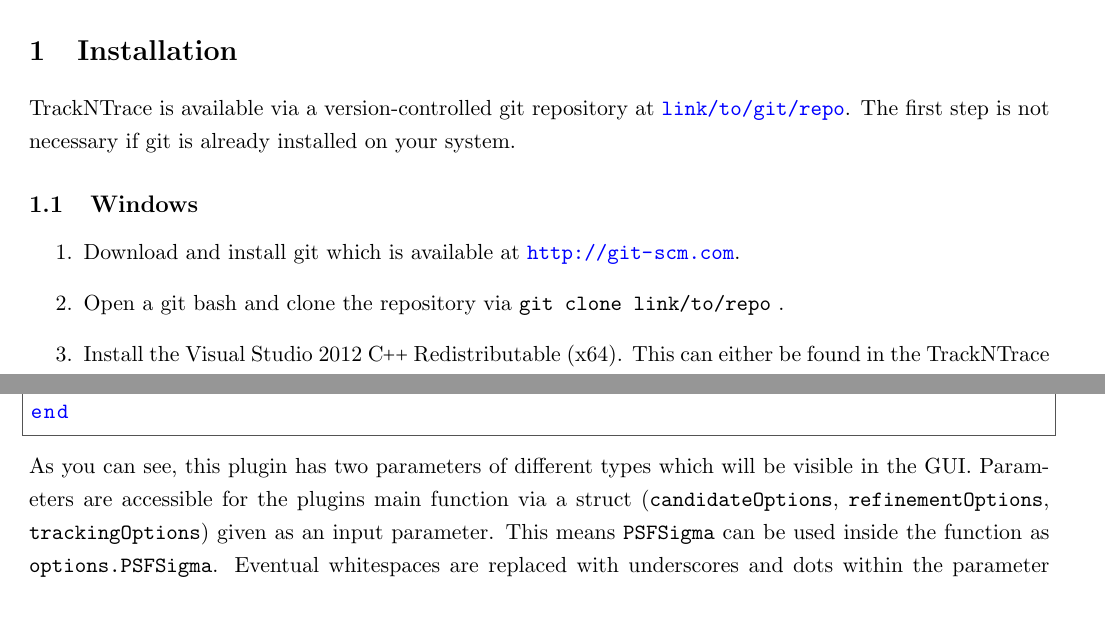
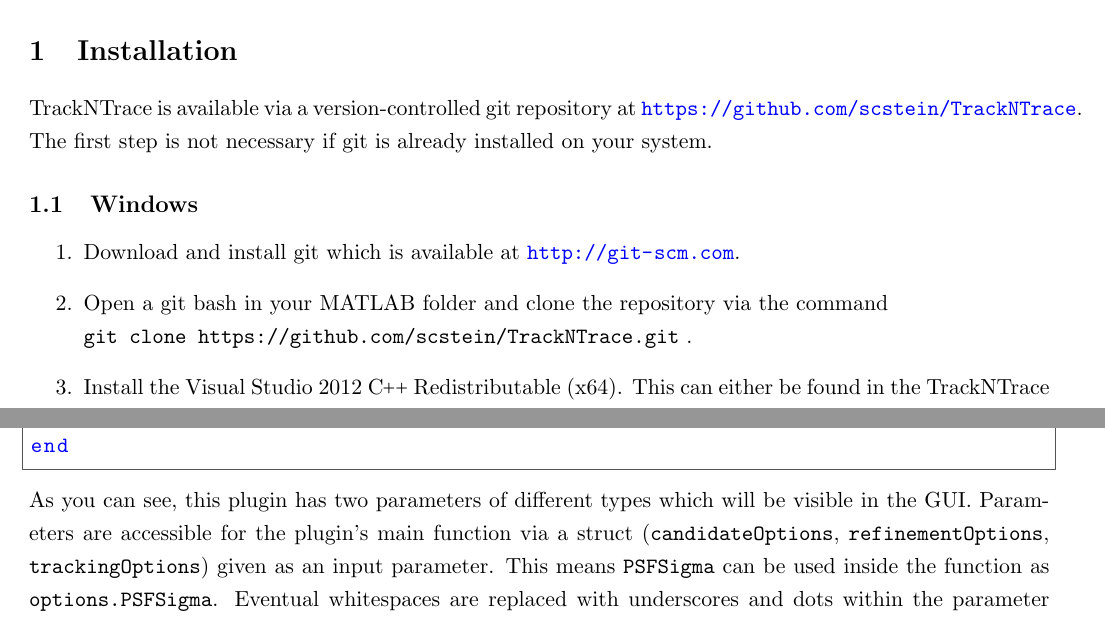
Before and after one commit to scstein/TrackNTrace, a LaTeX document (manual/manual.tex): two parts of pages 3 and 10 of 14, joined at a grey line, cut so that both start at the same text. Compiled offline with pdfLaTeX.

Commit message:
Added repo

```diff
--- a/manual/manual.tex
+++ b/manual/manual.tex
@@ -146,11 +146,11 @@ Please also note: TrackNTrace currently can only handle single-channel, $\mathrm
 \tableofcontents \clearpage
 
 \section{Installation}\label{sec:install}
-TrackNTrace is available via a version-controlled git repository at \url{link/to/git/repo}. The first step is not necessary if git is already installed on your system.
+TrackNTrace is available via a version-controlled git repository at \url{https://github.com/scstein/TrackNTrace}. The first step is not necessary if git is already installed on your system.
 \subsection{Windows}
 \begin{enumerate}
 \item Download and install git which is available at \url{http://git-scm.com}.
-\item Open a git bash and clone the repository via \texttt{git clone link/to/repo} .
+\item Open a git bash in your MATLAB folder and clone the repository via the command \\ \texttt{git clone https://github.com/scstein/TrackNTrace.git} .
 \item Install the Visual Studio 2012 \CC~Redistributable (x64). This can either be found in the TrackNTrace folder \texttt{external\textbackslash vcredist\textunderscore x64.exe} or downloaded from the Microsoft website \href{https://www.microsoft.com/en-us/download/details.aspx?id=30679}{here}.
 \item Open MATLAB, move to the TrackNTrace folder, and execute \texttt{RunTrackNTrace}.
 \end{enumerate}
@@ -324,7 +323,7 @@ plugin.add_param('estimateWidth',...
 end
 \end{lstlisting}
 
-As you can see, this plugin has two parameters of different types which will be visible in the GUI. Parameters are accessible for the plugins main function via a struct (\texttt{candidateOptions}, \texttt{refinementOptions}, \texttt{trackingOptions}) given as an input parameter. This means \texttt{PSFSigma} can be used inside the function as \texttt{options.PSFSigma}. Eventual whitespaces are replaced with underscores and dots within the parameter name are removed. Different parameters need different \texttt{par\textunderscore settings} as the third input. For example, the \texttt{bool} type parameter takes only the default value, while \texttt{float} type parameters need \texttt{\string{defaultValue, lowerBound, upperBound\string}}. The complete list of parameter types and needed settings is:
+As you can see, this plugin has two parameters of different types which will be visible in the GUI. Parameters are accessible for the plugin's main function via a struct (\texttt{candidateOptions}, \texttt{refinementOptions}, \texttt{trackingOptions}) given as an input parameter. This means \texttt{PSFSigma} can be used inside the function as \texttt{options.PSFSigma}. Eventual whitespaces are replaced with underscores and dots within the parameter name are removed. Different parameters need different \texttt{par\textunderscore settings} as the third input. For example, the \texttt{bool} type parameter takes only the default value, while \texttt{float} type parameters need \texttt{\string{defaultValue, lowerBound, upperBound\string}}. The complete list of parameter types and needed settings is:
 \begin{table}[!h]
 \centering
 \begin{tabular}{p{0.135\textwidth} p{0.59\textwidth} p{0.185\textwidth}}
```
Also changed, not shown: manual/manual.pdf, manual/manual.tex (7 more changed lines).
